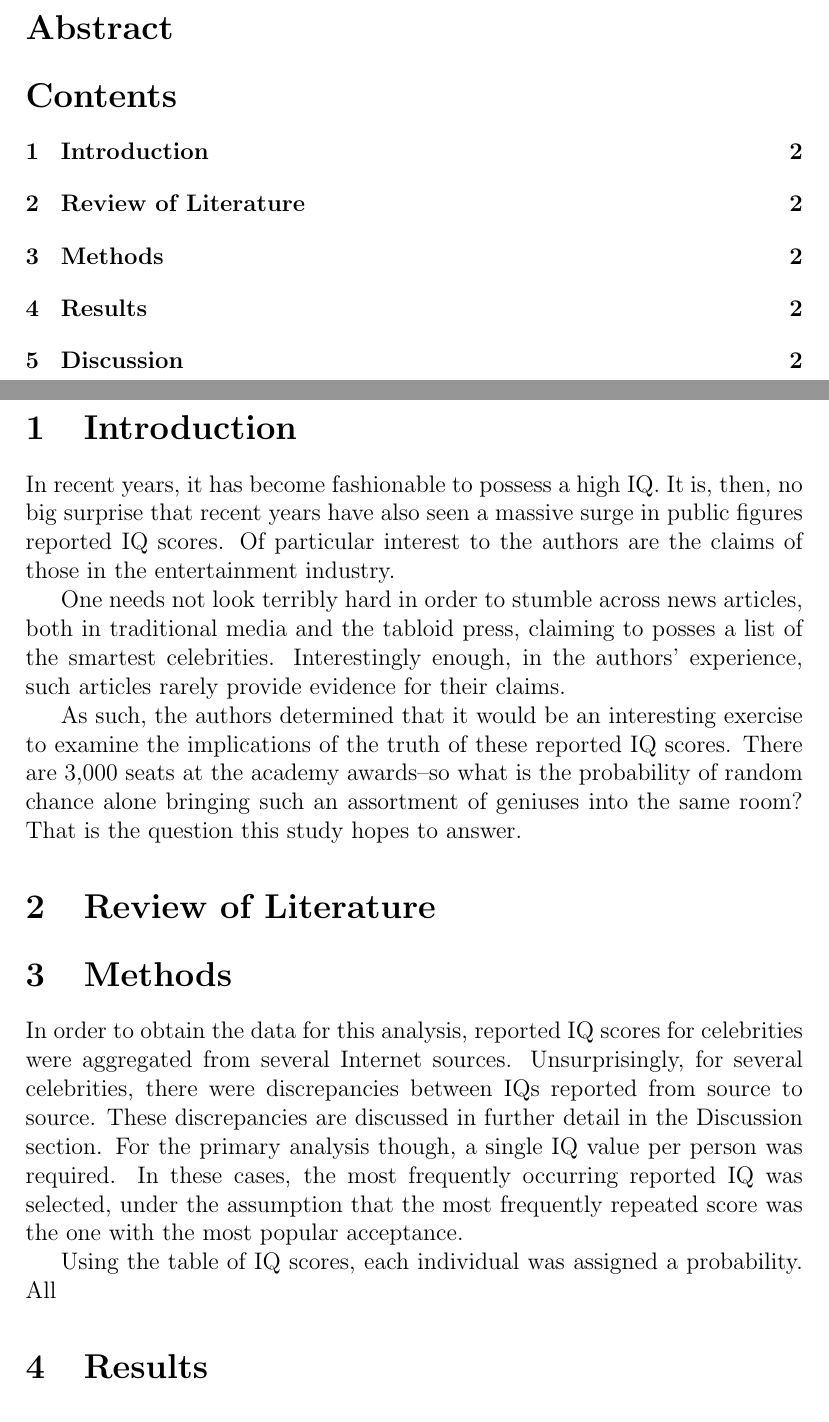
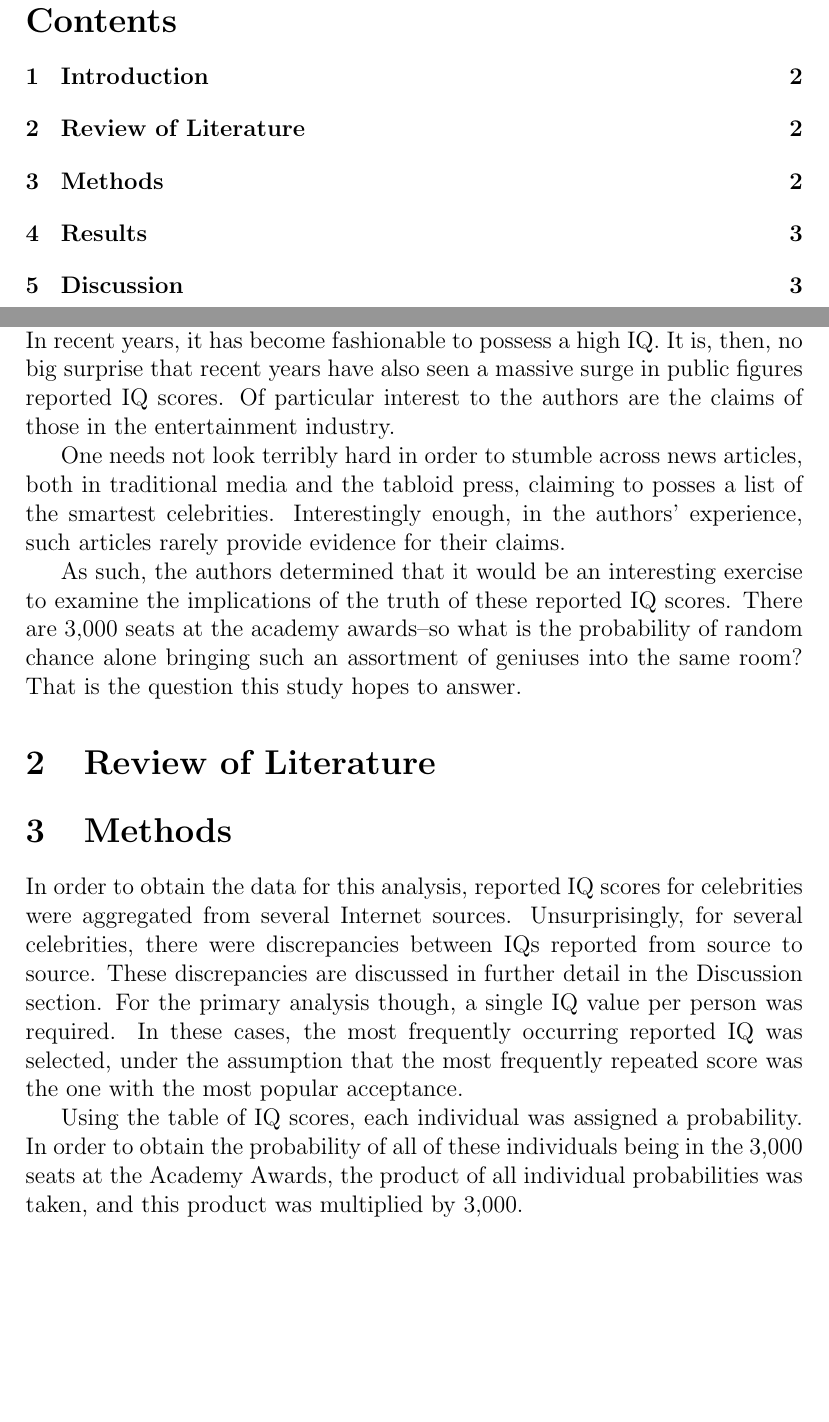
Before and after one commit to hu-data-summit-2015/celebrity-geniuses, a LaTeX document (Paper/paper.tex): two parts of pages 2 and 3 of 3 before the commit and two parts of pages 2 and 3 of 4 after it, joined at a grey line, cut at the place of the change, the shorter picture padded with empty space. Compiled offline with pdfLaTeX.

Commit message:
methods section update

```diff
--- a/Paper/paper.tex
+++ b/Paper/paper.tex
@@ -35,11 +35,13 @@ One needs not look terribly hard in order to stumble across news articles, both
 
 As such, the authors determined that it would be an interesting exercise to examine the implications of the truth of these reported IQ scores. There are 3,000 seats at the academy awards--so what is the probability of random chance alone bringing such an assortment of geniuses into the same room? That is the question this study hopes to answer.
 \section{Review of Literature}
+
 \section{Methods}
 In order to obtain the data for this analysis, reported IQ scores for celebrities were aggregated from several Internet sources. Unsurprisingly, for several celebrities, there were discrepancies between IQs reported from source to source. These discrepancies are discussed in further detail in the Discussion section. For the primary analysis though, a single IQ value per person was required. In these cases, the most frequently occurring reported IQ was selected, under the assumption that the most frequently repeated score was the one with the most popular acceptance.
 
-Using the table of IQ scores, each individual was assigned a probability. All
+Using the table of IQ scores, each individual was assigned a probability. In order to obtain the probability of all of these individuals being in the 3,000 seats at the Academy Awards, the product of all individual probabilities was taken, and this product was multiplied by 3,000.
 \section{Results}
+
 \section{Discussion}
 
 \end{document}
```
Also changed, not shown: Paper/paper.pdf, 4 other files.
